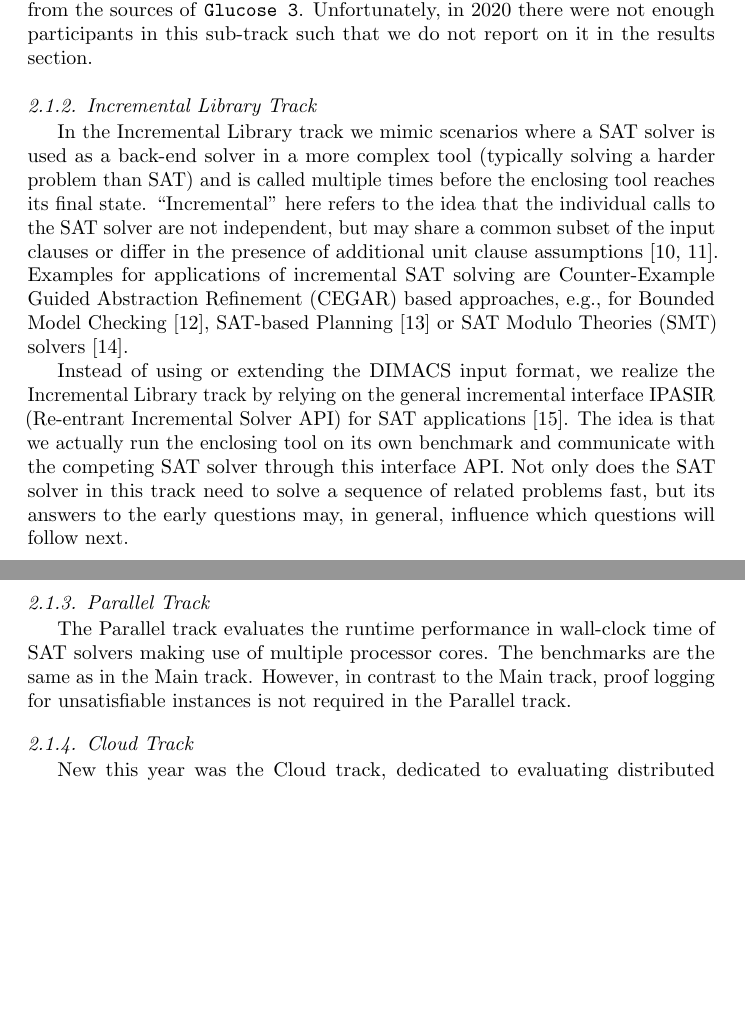
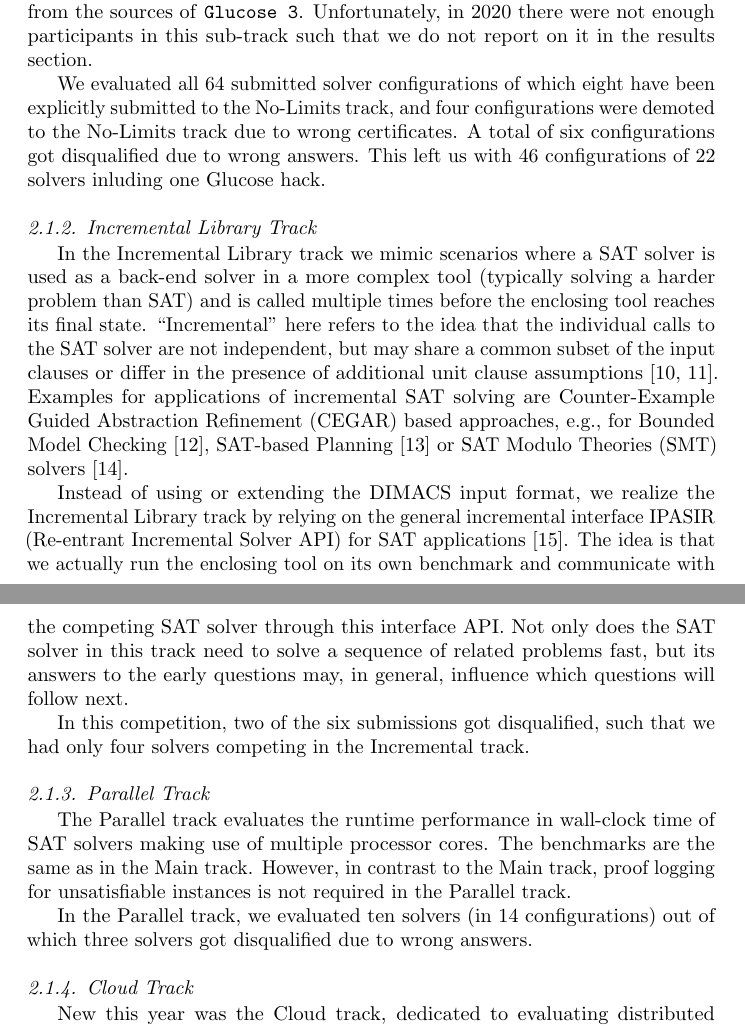
Before and after one commit to satcompetition/2020, a LaTeX paper (paper/main.tex): two parts of pages 4 and 5 of 42, joined at a grey line, cut so that both start at the same text, the shorter picture padded with empty space. Compiled offline with pdfLaTeX.

Commit message:
disqulified solvers and further stats

```diff
--- a/paper/main.tex
+++ b/paper/main.tex
@@ -230,6 +230,10 @@ The limit for being considered a ``hack'' was---somewhat arbitrarily\footnote{Th
 code base, i.e., ``quick hacks'' to Glucose.}---set to 1000 non-space character edit distance from the sources of \solver{Glucose 3}.
 Unfortunately, in 2020 there were not enough participants in this sub-track such that we do not report on it in the results section.
 
+We evaluated all 64 submitted solver configurations of which eight have been explicitly submitted to the No-Limits track, and four configurations were demoted to the No-Limits track due to wrong certificates.
+A total of six configurations got disqualified due to wrong answers.
+This left us with 46 configurations of 22 solvers inluding one Glucose hack.
+
 
 \subsubsection{Incremental Library Track}
 
@@ -251,6 +255,8 @@ need to solve a sequence of related problems fast, but its answers to the early
 may, in general, influence which questions will follow next.
 % E.g. Smaller unsat cores may allow the enclosing tool to converge using fewer SAT calls!
 
+In this competition, two of the six submissions got disqualified, such that we had only four solvers competing in the Incremental track.
+
 \subsubsection{Parallel Track}
 
 The Parallel track evaluates the runtime performance in wall-clock time of SAT solvers making use of multiple processor cores.
@@ -261,6 +267,8 @@ are the same as in the Main track.
 %These machines have 64 virtual cores and 256GB of memory.
 However, in contrast to the Main track, proof logging for unsatisfiable instances is not required in the Parallel track.
 
+In the Parallel track, we evaluated ten solvers (in 14 configurations) out of which three solvers got disqualified due to wrong answers.
+
 \subsubsection{Cloud Track}
 
 New this year was the Cloud track, dedicated to evaluating distributed solvers running on multiple machines in a network.
```
Also changed, not shown: paper/main.tex (1 more changed lines).
